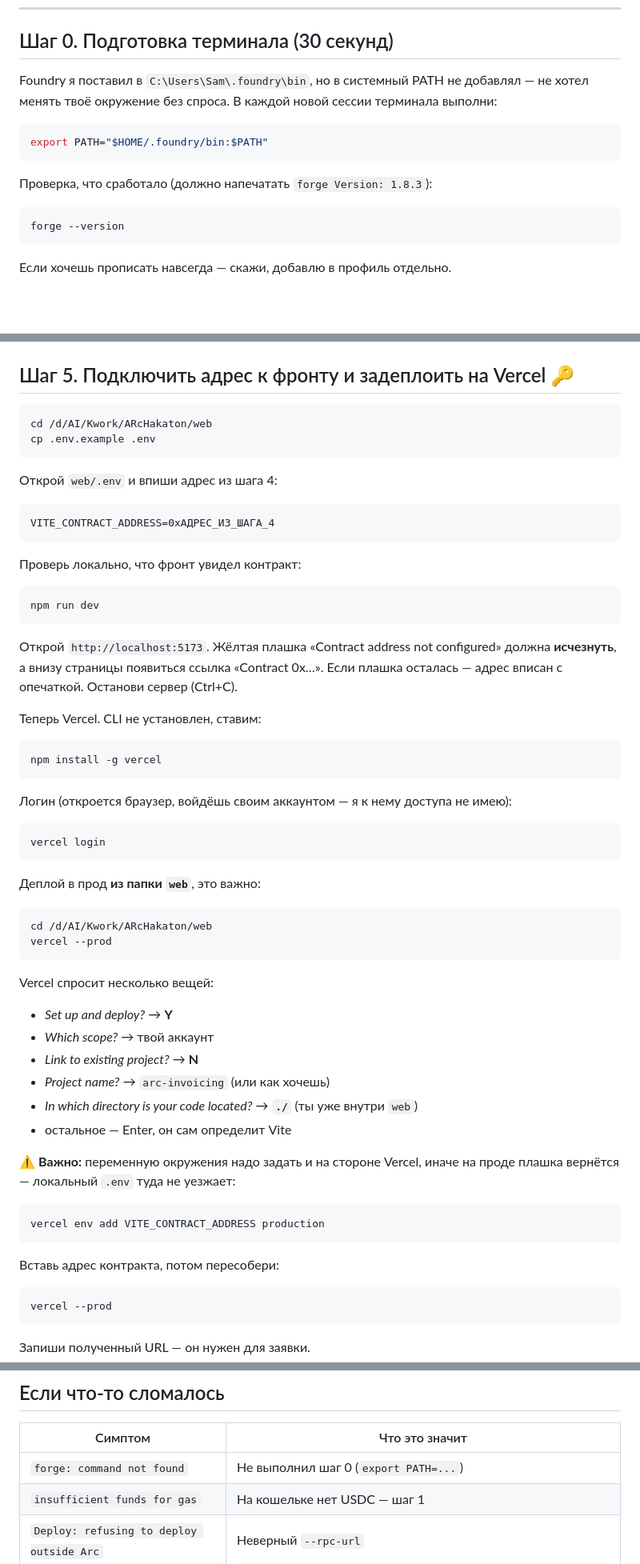
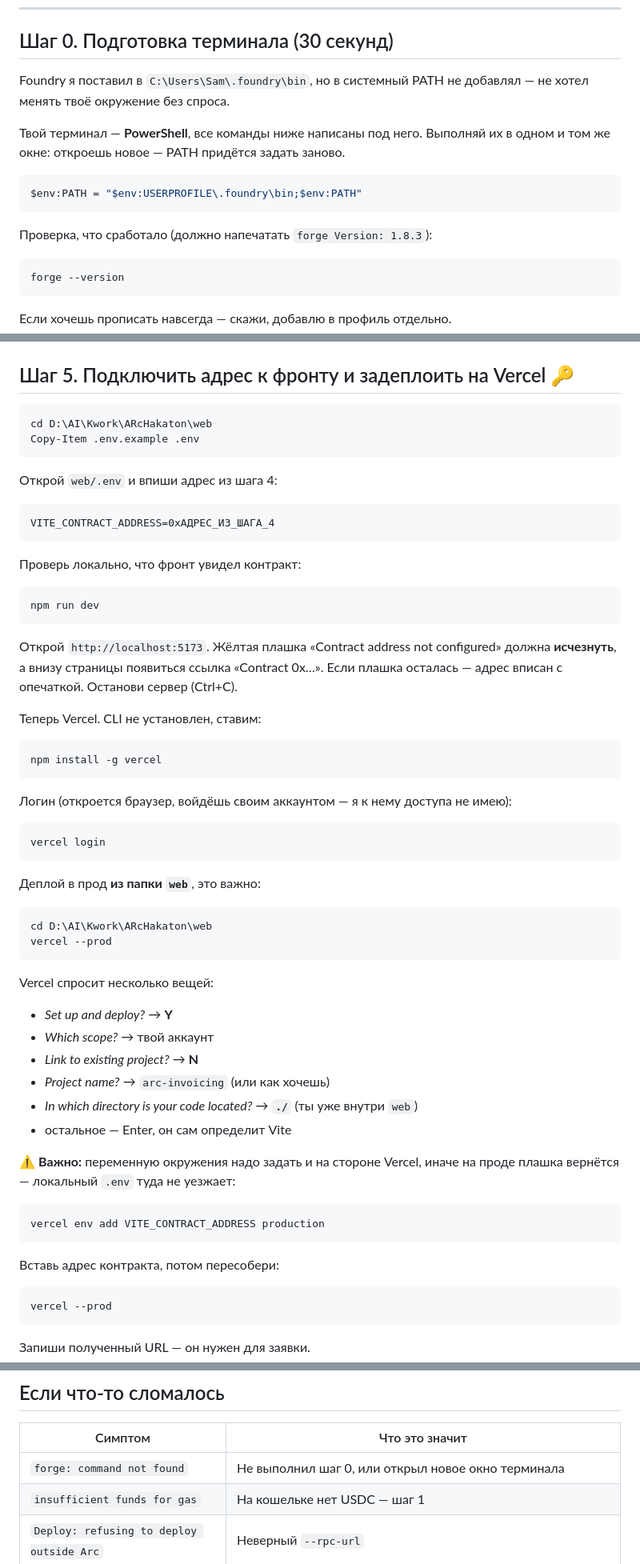
Before and after one commit to Dengel88/arc-invoicing, a Markdown page: MORNING.md, 3 parts joined by grey strips. Shown at 80% size. Rendered like a GitHub page; blank space fills up the shorter version.

````diff
--- a/MORNING.md
+++ b/MORNING.md
@@ -11,15 +11,18 @@
 ## Шаг 0. Подготовка терминала (30 секунд)
 
 Foundry я поставил в `C:\Users\Sam\.foundry\bin`, но в системный PATH не добавлял —
-не хотел менять твоё окружение без спроса. В каждой новой сессии терминала выполни:
+не хотел менять твоё окружение без спроса.
 
-```bash
-export PATH="$HOME/.foundry/bin:$PATH"
+Твой терминал — **PowerShell**, все команды ниже написаны под него. Выполняй их в одном
+и том же окне: откроешь новое — PATH придётся задать заново.
+
+```powershell
+$env:PATH = "$env:USERPROFILE\.foundry\bin;$env:PATH"
 ```
 
 Проверка, что сработало (должно напечатать `forge Version: 1.8.3`):
 
-```bash
+```powershell
 forge --version
 ```
 
@@ -166,9 +166,9 @@ forge script script/Deploy.s.sol:Deploy \
 
 ## Шаг 5. Подключить адрес к фронту и задеплоить на Vercel 🔑
 
-```bash
-cd /d/AI/Kwork/ARcHakaton/web
-cp .env.example .env
+```powershell
+cd D:\AI\Kwork\ARcHakaton\web
+Copy-Item .env.example .env
 ```
 
 Открой `web/.env` и впиши адрес из шага 4:
@@ -179,7 +179,7 @@ VITE_CONTRACT_ADDRESS=0xАДРЕС_ИЗ_ШАГА_4
 
 Проверь локально, что фронт увидел контракт:
 
-```bash
+```powershell
 npm run dev
 ```
 
@@ -189,20 +189,20 @@ npm run dev
 
 Теперь Vercel. CLI не установлен, ставим:
 
-```bash
+```powershell
 npm install -g vercel
 ```
 
 Логин (откроется браузер, войдёшь своим аккаунтом — я к нему доступа не имею):
 
-```bash
+```powershell
 vercel login
 ```
 
 Деплой в прод **из папки `web`**, это важно:
 
-```bash
-cd /d/AI/Kwork/ARcHakaton/web
+```powershell
+cd D:\AI\Kwork\ARcHakaton\web
 vercel --prod
 ```
 
@@ -217,13 +217,13 @@ Vercel спросит несколько вещей:
 ⚠️ **Важно:** переменную окружения надо задать и на стороне Vercel, иначе на проде
 плашка вернётся — локальный `.env` туда не уезжает:
 
-```bash
+```powershell
 vercel env add VITE_CONTRACT_ADDRESS production
 ```
 
 Вставь адрес контракта, потом пересобери:
 
-```bash
+```powershell
 vercel --prod
 ```
 
@@ -318,7 +318,7 @@ Personal access tokens → Tokens (classic) → Generate new token, галочк
 
 | Симптом | Что это значит |
 |---|---|
-| `forge: command not found` | Не выполнил шаг 0 (`export PATH=...`) |
+| `forge: command not found` | Не выполнил шаг 0, или открыл новое окно терминала |
 | `insufficient funds for gas` | На кошельке нет USDC — шаг 1 |
 | `Deploy: refusing to deploy outside Arc` | Неверный `--rpc-url` |
 | На сайте жёлтая плашка после деплоя | `VITE_CONTRACT_ADDRESS` не задан в Vercel — шаг 5 |
````
Also changed, not shown: other parts of MORNING.md (+14 -17 lines).
